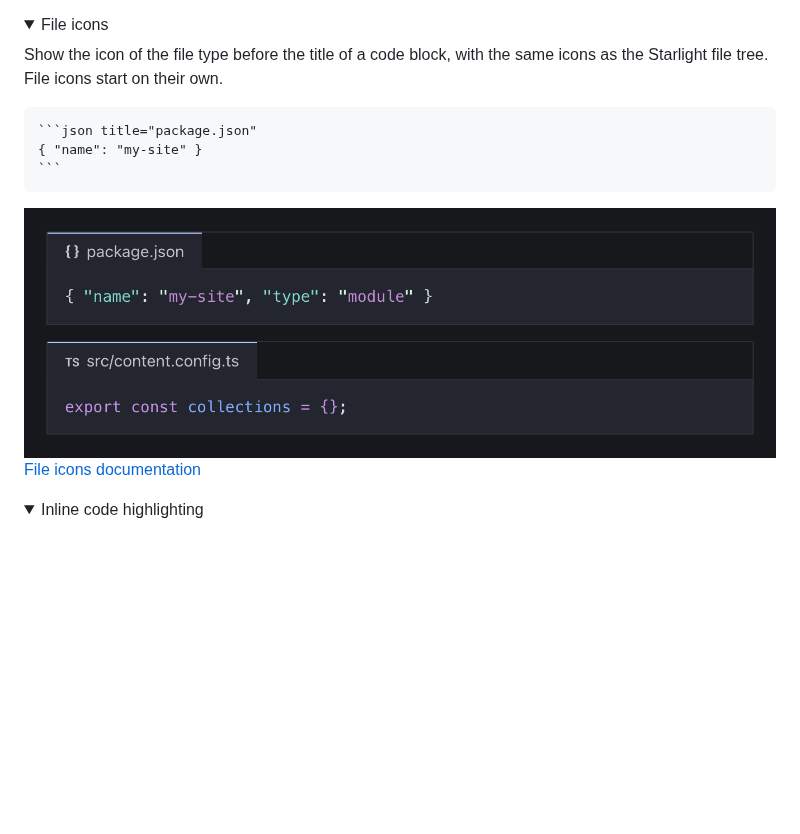
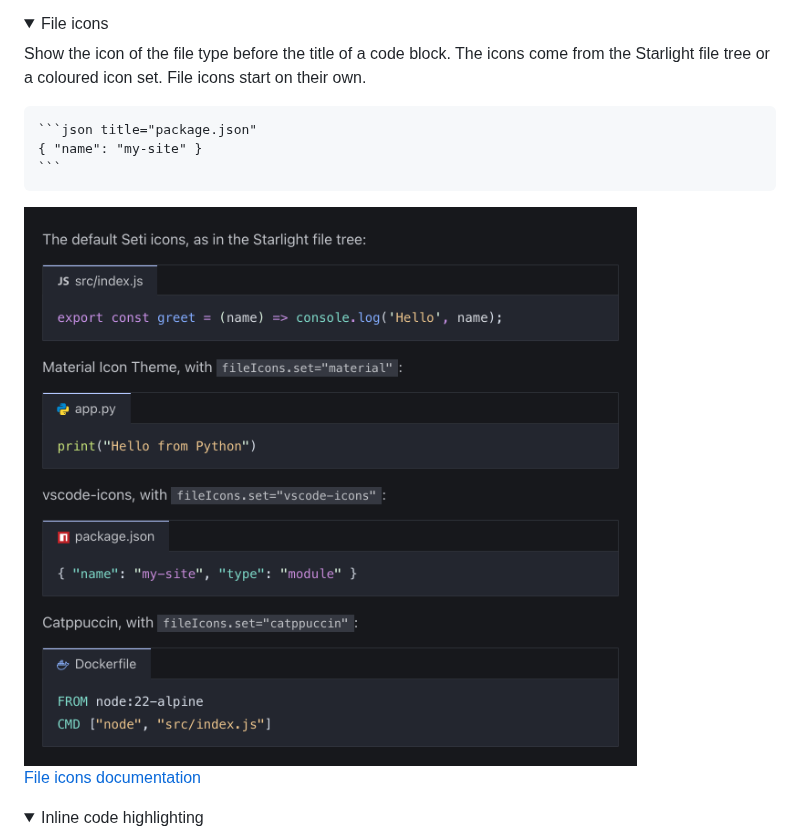
Before and after one commit to ewels/starlight-codeblocks, a Markdown page: README.md, the part around one of its changes. GitHub-like rendering; pictures changed too: .github/assets/readme/file-icons.png; folded sections open; blank space fills up the shorter version.

`````diff
--- a/README.md
+++ b/README.md
@@ -288,7 +288,7 @@ Show a small swatch of each CSS colour next to its value. Readers can click a co
 <details>
 <summary>File icons</summary>
 
-Show the icon of the file type before the title of a code block, with the same icons as the Starlight file tree. File icons start on their own.
+Show the icon of the file type before the title of a code block. The icons come from the Starlight file tree or a coloured icon set. File icons start on their own.
 
 ````md
 ```json title="package.json"
`````
Also changed, not shown: other parts of README.md (+1 -1 lines), packages/starlight-codeblocks/README.md (+2 -2 lines), 6 other files.
